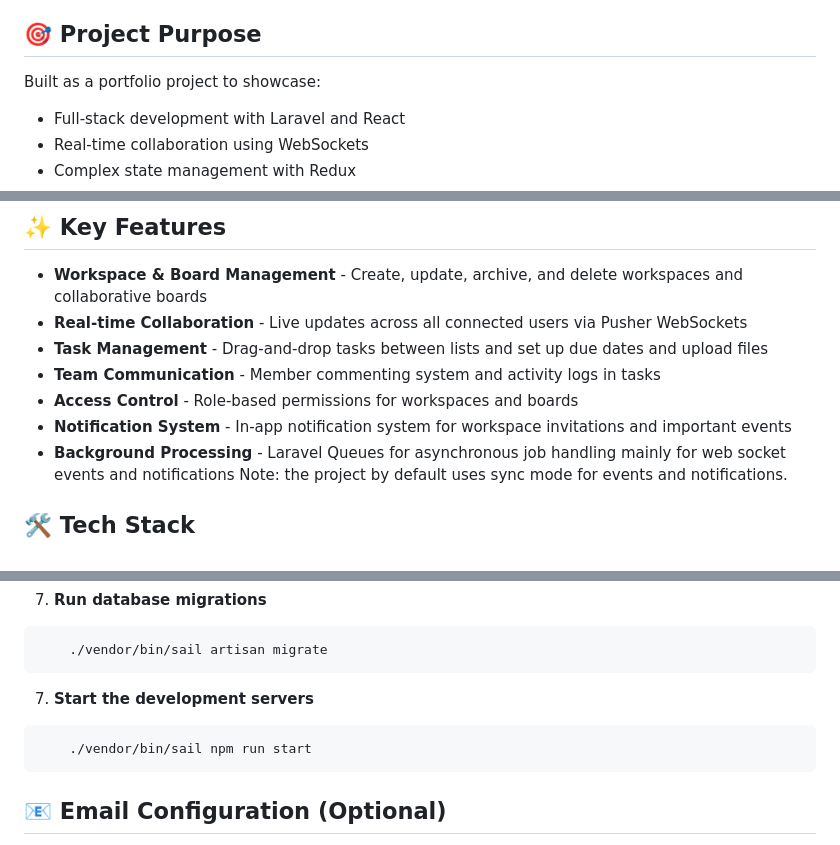
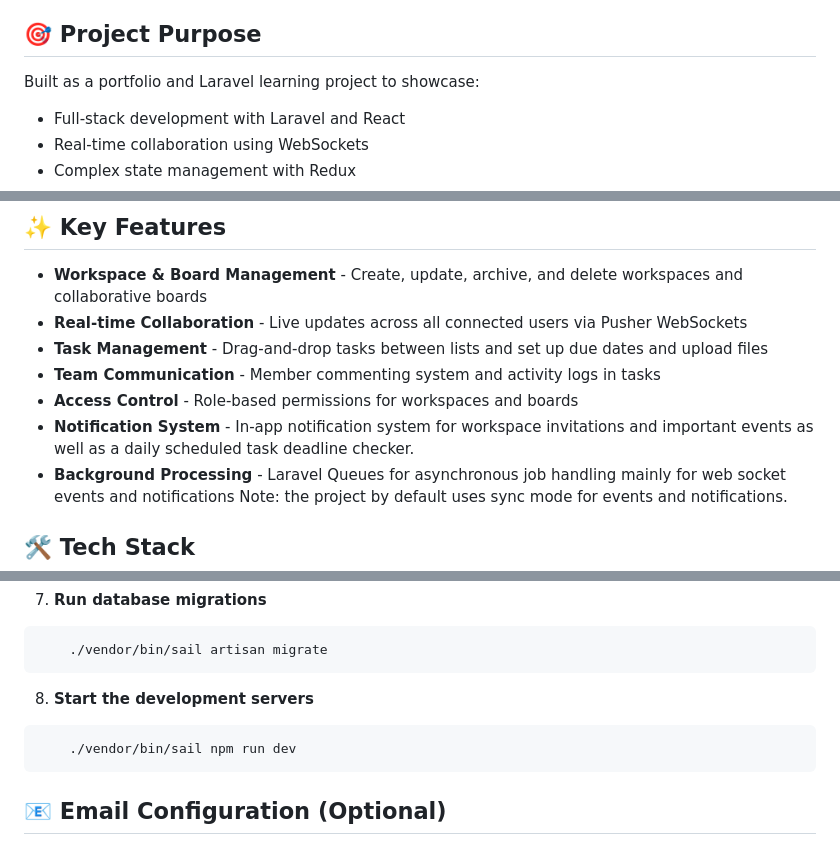
Before and after one commit to IR-Abenido/KanbanHub, a Markdown page: README.md, 3 parts joined by grey strips. Drawn GitHub-style.

````diff
--- a/README.md
+++ b/README.md
@@ -4,7 +4,7 @@ A full-stack Kanban board application with real-time collaboration features, bui
 
 ## 🎯 Project Purpose
 
-Built as a portfolio project to showcase:
+Built as a portfolio and Laravel learning project to showcase:
 - Full-stack development with Laravel and React
 - Real-time collaboration using WebSockets
 - Complex state management with Redux
@@ -18,7 +18,7 @@ Built as a portfolio project to showcase:
 - **Task Management** - Drag-and-drop tasks between lists and set up due dates and upload files
 - **Team Communication** - Member commenting system and activity logs in tasks
 - **Access Control** - Role-based permissions for workspaces and boards
-- **Notification System** - In-app notification system for workspace invitations and important events
+- **Notification System** - In-app notification system for workspace invitations and important events as well as a daily scheduled task deadline checker.
 - **Background Processing** - Laravel Queues for asynchronous job handling mainly for web socket events and notifications Note: the project by default uses sync mode for events and notifications.
 
 ## 🛠️ Tech Stack
@@ -94,9 +94,9 @@ Before installation, ensure you have:
 ```bash
     ./vendor/bin/sail artisan migrate
 ```
-7. **Start the development servers**
+8. **Start the development servers**
 ```bash
-    ./vendor/bin/sail npm run start
+    ./vendor/bin/sail npm run dev
 ```
 
 ## 📧 Email Configuration (Optional)
````
Also changed, not shown: other parts of README.md (+1 -0 lines).
